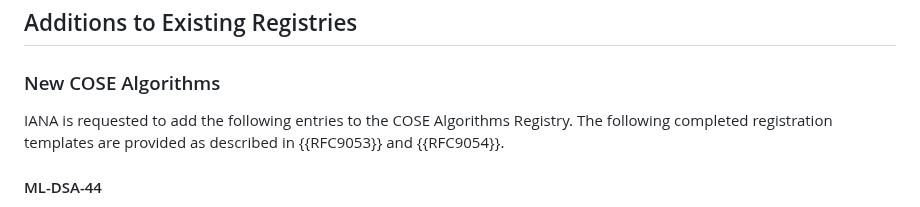
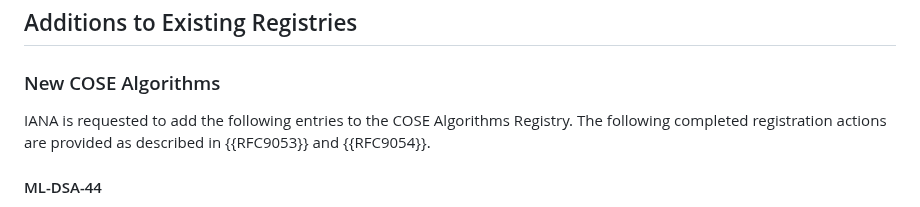
Before and after one commit to cose-wg/draft-ietf-cose-dilithium, a Markdown page: draft-ietf-cose-dilithium.md, the part around the change. GitHub-like rendering.

Commit message:
Update draft-ietf-cose-dilithium.md
Co-authored-by: Med <mohamed.boucadair@orange.com>

```diff
--- a/draft-ietf-cose-dilithium.md
+++ b/draft-ietf-cose-dilithium.md
@@ -285,7 +285,7 @@ Depending on the algorithm and implementation, the consequences of using mismatc
 ### New COSE Algorithms
 
 IANA is requested to add the following entries to the COSE Algorithms Registry.
-The following completed registration templates are provided as described in {{RFC9053}} and {{RFC9054}}.
+The following completed registration actions are provided as described in {{RFC9053}} and {{RFC9054}}.
 
 #### ML-DSA-44
 
```
